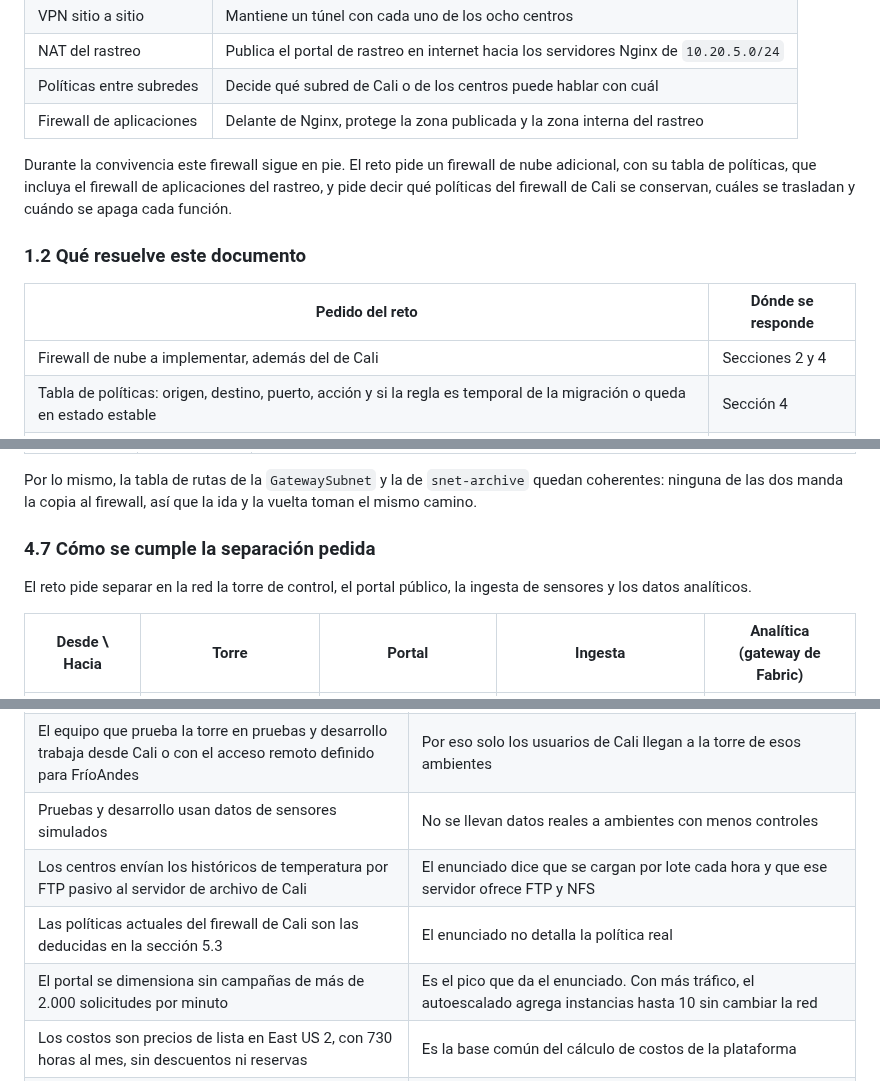
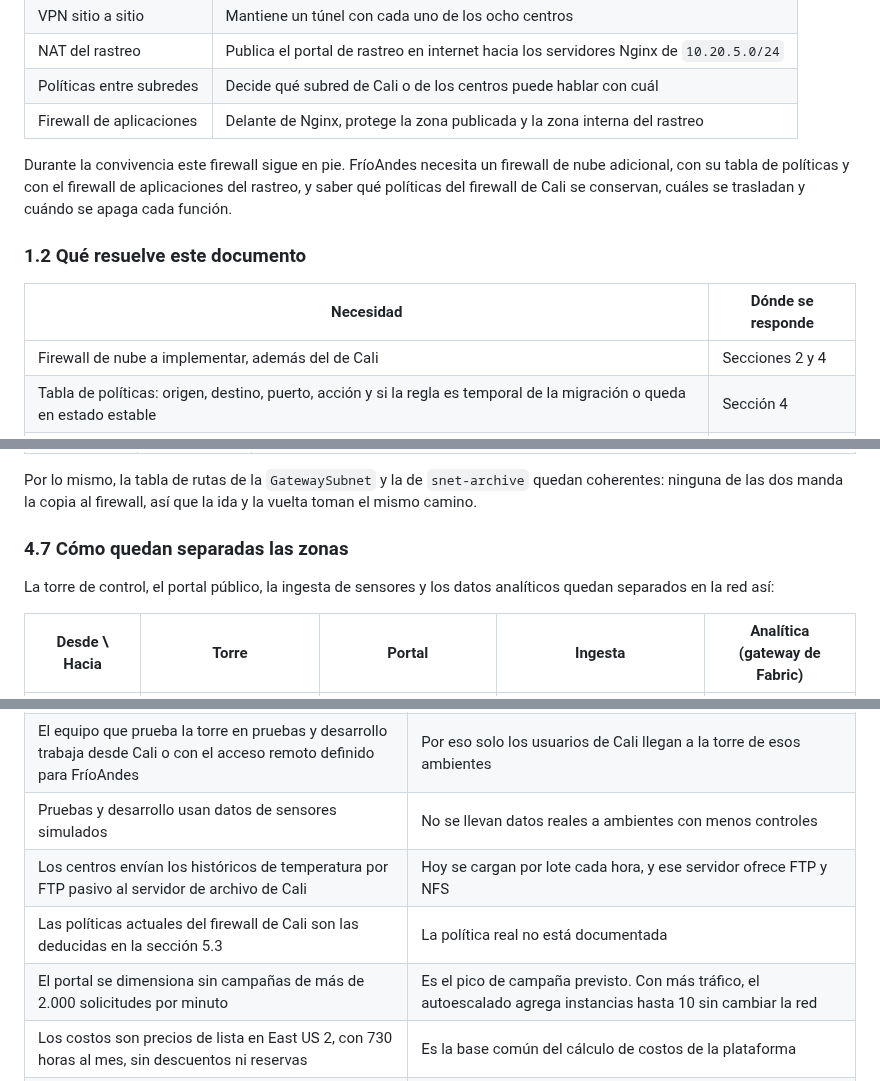
Before and after one commit to frioandes-platform/planning, a Markdown page: docs/architecture/red-firewall-y-publicacion.md, 3 parts joined by grey strips. GitHub-like rendering.

Commit message:
reword the firewall doc in our own voice

```diff
--- a/docs/architecture/red-firewall-y-publicacion.md
+++ b/docs/architecture/red-firewall-y-publicacion.md
@@ -56,11 +56,11 @@ Hoy un firewall de próxima generación en Cali concentra cinco funciones:
 | Políticas entre subredes | Decide qué subred de Cali o de los centros puede hablar con cuál |
 | Firewall de aplicaciones | Delante de Nginx, protege la zona publicada y la zona interna del rastreo |
 
-Durante la convivencia este firewall sigue en pie. El reto pide un firewall de nube adicional, con su tabla de políticas, que incluya el firewall de aplicaciones del rastreo, y pide decir qué políticas del firewall de Cali se conservan, cuáles se trasladan y cuándo se apaga cada función.
+Durante la convivencia este firewall sigue en pie. FríoAndes necesita un firewall de nube adicional, con su tabla de políticas y con el firewall de aplicaciones del rastreo, y saber qué políticas del firewall de Cali se conservan, cuáles se trasladan y cuándo se apaga cada función.
 
 ### 1.2 Qué resuelve este documento
 
-| Pedido del reto | Dónde se responde |
+| Necesidad | Dónde se responde |
 |---|---|
 | Firewall de nube a implementar, además del de Cali | Secciones 2 y 4 |
 | Tabla de políticas: origen, destino, puerto, acción y si la regla es temporal de la migración o queda en estado estable | Sección 4 |
@@ -458,9 +458,9 @@ Una regla solo sirve si el tráfico llega al firewall. Estas tablas de rutas lo
 
 Por lo mismo, la tabla de rutas de la `GatewaySubnet` y la de `snet-archive` quedan coherentes: ninguna de las dos manda la copia al firewall, así que la ida y la vuelta toman el mismo camino.
 
-### 4.7 Cómo se cumple la separación pedida
+### 4.7 Cómo quedan separadas las zonas
 
-El reto pide separar en la red la torre de control, el portal público, la ingesta de sensores y los datos analíticos.
+La torre de control, el portal público, la ingesta de sensores y los datos analíticos quedan separados en la red así:
 
 | Desde \ Hacia | Torre | Portal | Ingesta | Analítica (gateway de Fabric) |
 |---|---|---|---|---|
@@ -701,9 +701,9 @@ A esto se suma la decisión del diseño de red de llevar la copia del archivo fu
 | Cada usuario interno genera unos 300 Kbps hacia la plataforma | El mismo valor del diseño de red. Se usa para comparar el tráfico del firewall con los límites de cada versión |
 | El equipo que prueba la torre en pruebas y desarrollo trabaja desde Cali o con el acceso remoto definido para FríoAndes | Por eso solo los usuarios de Cali llegan a la torre de esos ambientes |
 | Pruebas y desarrollo usan datos de sensores simulados | No se llevan datos reales a ambientes con menos controles |
-| Los centros envían los históricos de temperatura por FTP pasivo al servidor de archivo de Cali | El enunciado dice que se cargan por lote cada hora y que ese servidor ofrece FTP y NFS |
-| Las políticas actuales del firewall de Cali son las deducidas en la sección 5.3 | El enunciado no detalla la política real |
-| El portal se dimensiona sin campañas de más de 2.000 solicitudes por minuto | Es el pico que da el enunciado. Con más tráfico, el autoescalado agrega instancias hasta 10 sin cambiar la red |
+| Los centros envían los históricos de temperatura por FTP pasivo al servidor de archivo de Cali | Hoy se cargan por lote cada hora, y ese servidor ofrece FTP y NFS |
+| Las políticas actuales del firewall de Cali son las deducidas en la sección 5.3 | La política real no está documentada |
+| El portal se dimensiona sin campañas de más de 2.000 solicitudes por minuto | Es el pico de campaña previsto. Con más tráfico, el autoescalado agrega instancias hasta 10 sin cambiar la red |
 | Los costos son precios de lista en East US 2, con 730 horas al mes, sin descuentos ni reservas | Es la base común del cálculo de costos de la plataforma |
 | El volumen de registros se mide en el primer mes de operación | No hay tráfico real para estimarlo. El plan de cada tabla se ajusta con ese dato |
 | La plataforma de contenedores es Container Apps con perfiles de carga | Lo mismo que el diseño de red. Si fuera AKS, aplican las secciones 3.9 y 4.8 |
```
Also changed, not shown: other parts of docs/architecture/red-firewall-y-publicacion.md (+5 -5 lines), 1 other file.
